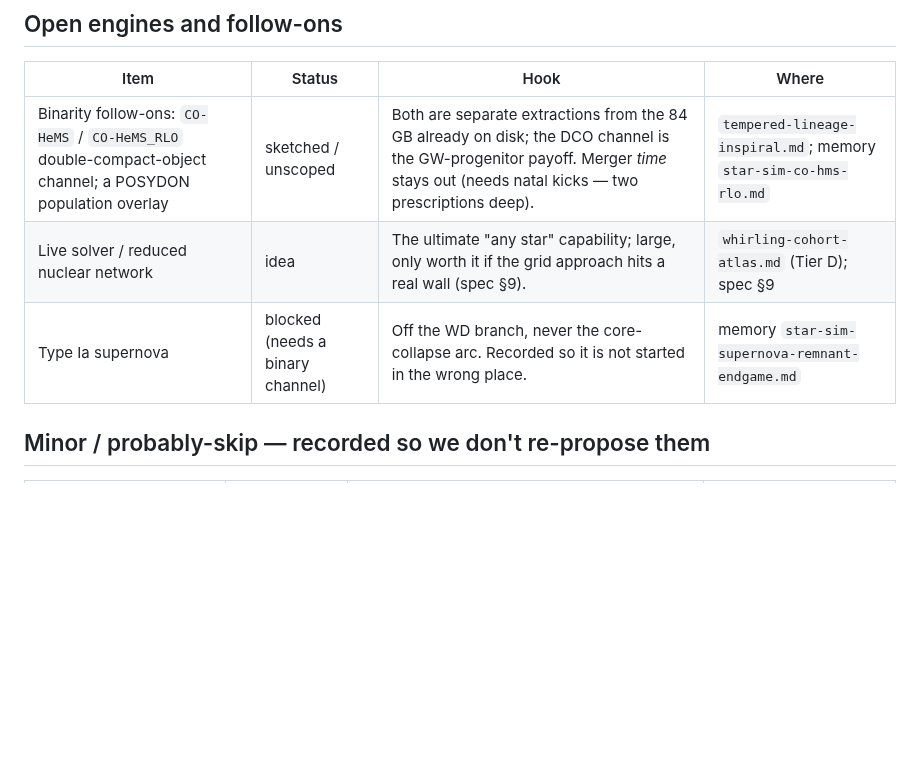
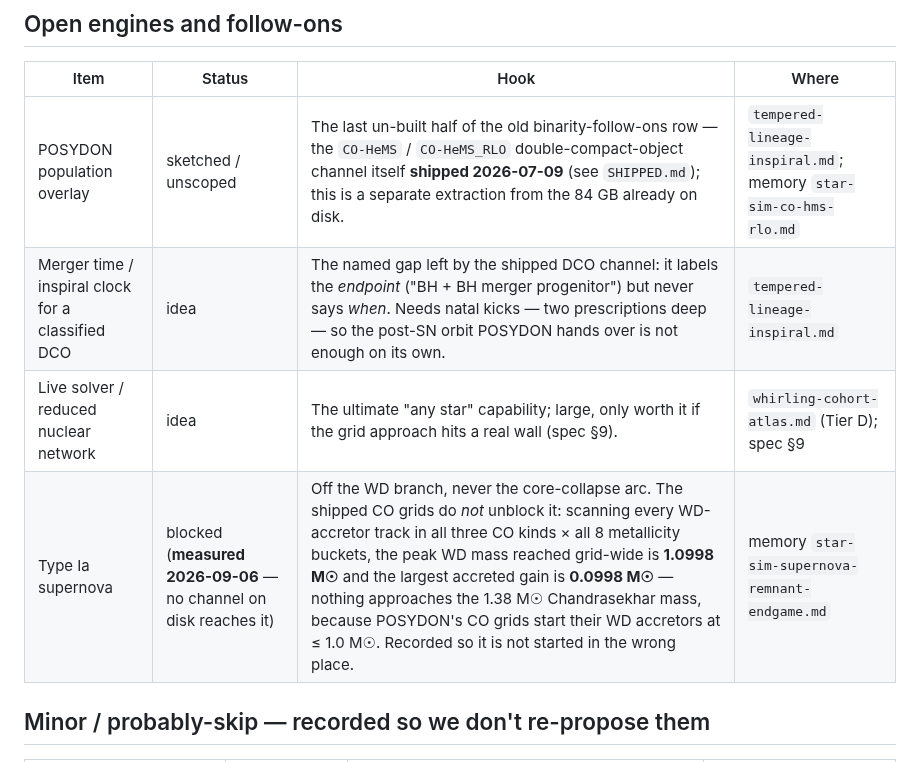
Before and after one commit to BoykoNeov/star-sim, a Markdown page: docs/plans/ROADMAP.md, the part around the change. Drawn GitHub-style; blank space fills up the shorter version.

Commit message:
The index said the double compacts were unscoped; they shipped in July
The ROADMAP's "Binarity follow-ons" row and the trailing clause of the
binarity row in SHIPPED.md both claimed CO-HeMS / CO-HeMS_RLO — the
double-compact-object channel — "stay unscoped". The code disagrees, and
the code wins: all three kinds are in VALID_KINDS with their own baked
dirs, both He grids are baked across all 8 metallicity buckets,
dco_classification is there with its honest WD and unresolved branches,
and #co-binary-kind is wired in main.js.

So the shipped half moves to SHIPPED.md with its measured payoff, and the
ROADMAP row keeps only what is genuinely still unbuilt — the POSYDON
population overlay. The gap that channel leaves behind gets its own row
instead of a parenthesis: it names the endpoint but never says when, and
saying when needs natal kicks.

Type Ia was recorded as "blocked (needs a binary channel)", which invited
the guess that three shipped CO grids had unblocked it. Measured instead:
across every WD-accretor track in all three kinds x all 8 buckets, the
peak WD mass reached anywhere is 1.0998 Msun and the largest accreted
gain is 0.0998 Msun. Nothing goes near 1.38 — POSYDON starts its WD
accretors at or below 1.0 Msun. The row now says that, so the next reader
does not re-run the scan to find out.

Co-Authored-By: Claude Opus 5 (1M context) <noreply@anthropic.com>
Claude-Session: https://claude.ai/code/session_01XsceRvD8Eh9nQqiwv8bLyw

```diff
--- a/docs/plans/ROADMAP.md
+++ b/docs/plans/ROADMAP.md
@@ -31,9 +31,10 @@ list. CLAUDE.md's "what's next" points at this file.
 
 | Item | Status | Hook | Where |
 |---|---|---|---|
-| Binarity follow-ons: `CO-HeMS` / `CO-HeMS_RLO` double-compact-object channel; a POSYDON population overlay | sketched / unscoped | Both are separate extractions from the 84 GB already on disk; the DCO channel is the GW-progenitor payoff. Merger *time* stays out (needs natal kicks — two prescriptions deep). | `tempered-lineage-inspiral.md`; memory `star-sim-co-hms-rlo.md` |
+| POSYDON population overlay | sketched / unscoped | The last un-built half of the old binarity-follow-ons row — the `CO-HeMS` / `CO-HeMS_RLO` double-compact-object channel itself **shipped 2026-07-09** (see `SHIPPED.md`); this is a separate extraction from the 84 GB already on disk. | `tempered-lineage-inspiral.md`; memory `star-sim-co-hms-rlo.md` |
+| Merger time / inspiral clock for a classified DCO | idea | The named gap left by the shipped DCO channel: it labels the *endpoint* ("BH + BH merger progenitor") but never says *when*. Needs natal kicks — two prescriptions deep — so the post-SN orbit POSYDON hands over is not enough on its own. | `tempered-lineage-inspiral.md` |
 | Live solver / reduced nuclear network | idea | The ultimate "any star" capability; large, only worth it if the grid approach hits a real wall (spec §9). | `whirling-cohort-atlas.md` (Tier D); spec §9 |
-| Type Ia supernova | blocked (needs a binary channel) | Off the WD branch, never the core-collapse arc. Recorded so it is not started in the wrong place. | memory `star-sim-supernova-remnant-endgame.md` |
+| Type Ia supernova | blocked (**measured 2026-09-06** — no channel on disk reaches it) | Off the WD branch, never the core-collapse arc. The shipped CO grids do *not* unblock it: scanning every WD-accretor track in all three CO kinds × all 8 metallicity buckets, the peak WD mass reached grid-wide is **1.0998 M☉** and the largest accreted gain is **0.0998 M☉** — nothing approaches the 1.38 M☉ Chandrasekhar mass, because POSYDON's CO grids start their WD accretors at ≤ 1.0 M☉. Recorded so it is not started in the wrong place. | memory `star-sim-supernova-remnant-endgame.md` |
 
 ## Minor / probably-skip — recorded so we don't re-propose them
 
```
Also changed, not shown: docs/plans/SHIPPED.md (+1 -1 lines).
